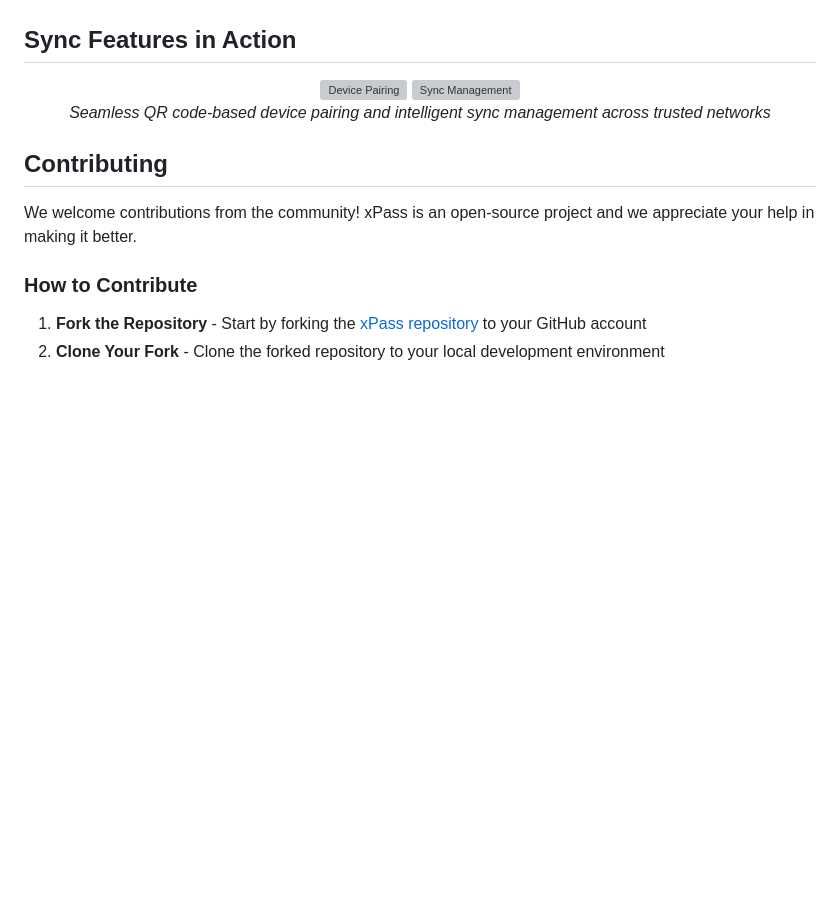
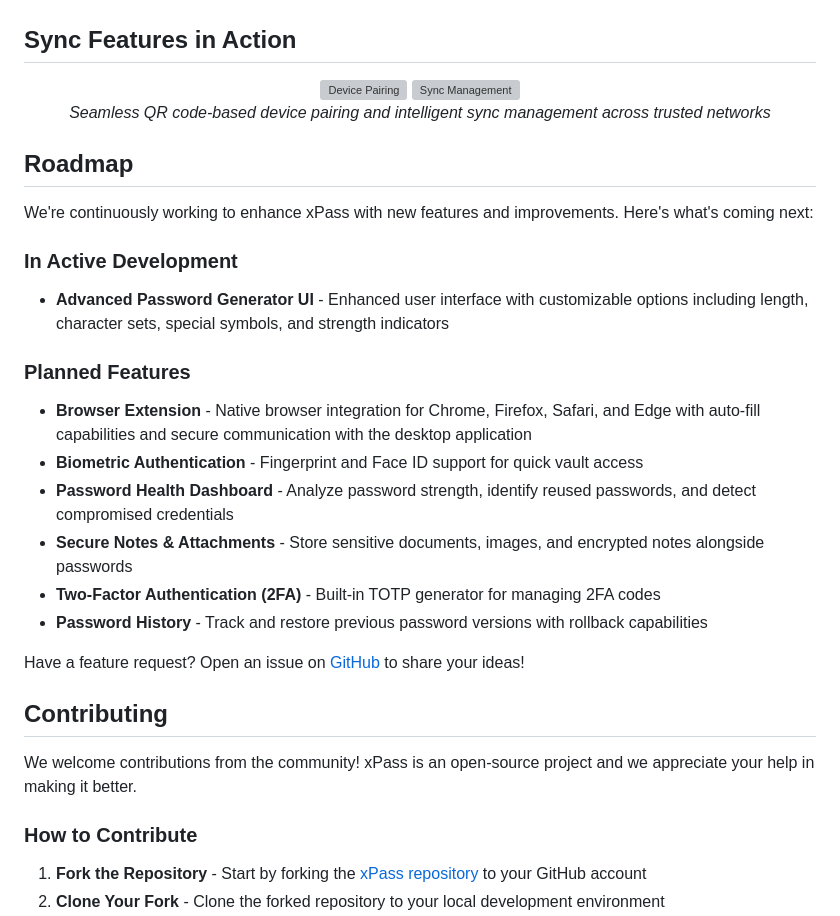
Before and after one commit to DhruvParmar10/xPass, a Markdown page: README.md, the part around the change. GitHub-like rendering; blank space fills up the shorter version; grey boxes are pictures that could not be loaded.

Commit message:
Planned-features

```diff
--- a/README.md
+++ b/README.md
@@ -128,6 +128,25 @@ The application follows clean architecture principles with strict separation of
   <p><em>Seamless QR code-based device pairing and intelligent sync management across trusted networks</em></p>
 </div>
 
+## Roadmap
+
+We're continuously working to enhance xPass with new features and improvements. Here's what's coming next:
+
+### In Active Development
+
+- **Advanced Password Generator UI** - Enhanced user interface with customizable options including length, character sets, special symbols, and strength indicators
+
+### Planned Features
+
+- **Browser Extension** - Native browser integration for Chrome, Firefox, Safari, and Edge with auto-fill capabilities and secure communication with the desktop application
+- **Biometric Authentication** - Fingerprint and Face ID support for quick vault access
+- **Password Health Dashboard** - Analyze password strength, identify reused passwords, and detect compromised credentials
+- **Secure Notes & Attachments** - Store sensitive documents, images, and encrypted notes alongside passwords
+- **Two-Factor Authentication (2FA)** - Built-in TOTP generator for managing 2FA codes
+- **Password History** - Track and restore previous password versions with rollback capabilities
+
+Have a feature request? Open an issue on [GitHub](https://github.com/DhruvParmar10/xPass/issues) to share your ideas!
+
 ## Contributing
 
 We welcome contributions from the community! xPass is an open-source project and we appreciate your help in making it better.
```
